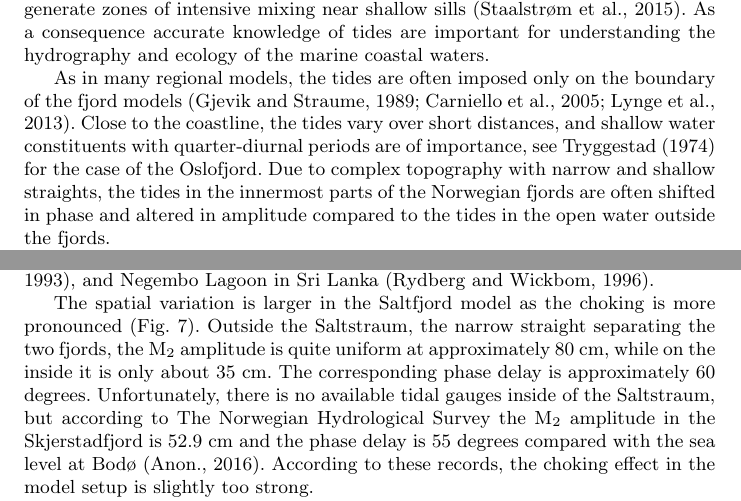
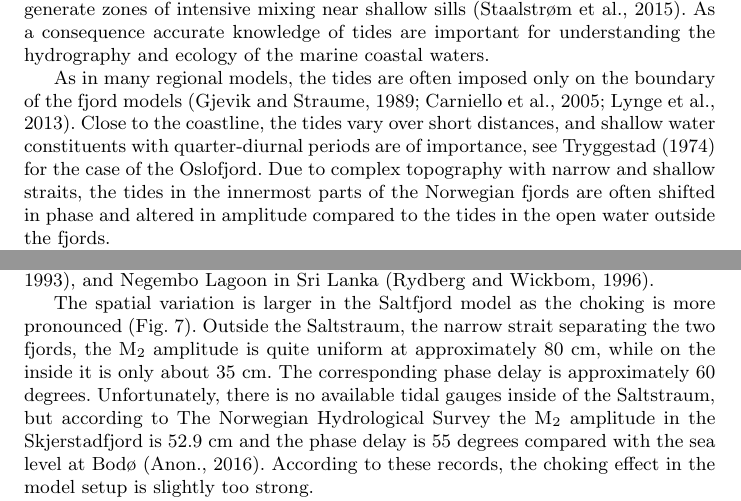
Before and after one commit to karinahjelmervik/Tides, a LaTeX paper (Tide_v1.tex, which reads Sec01_Indtroduction.tex, Sec05_DiscussionAndResults.tex): two parts of pages 3 and 9 of 17, joined at a grey line, cut so that both start at the same text. Compiled offline with pdfLaTeX.

Commit message:
straight -> strait

```diff
--- a/Sec01_Indtroduction.tex
+++ b/Sec01_Indtroduction.tex
@@ -7,7 +7,7 @@ High-resolution global models cannot be expected to produce accurate tide predic
 
 Along the Norwegian coast tides are one of the dominant contributor to sea level variations \cite[]{grabbe09}. Numerous fjords with different topography, climatology, and dynamics are affected by tides. Tides affect the surface circulation in fjords, and for the local communities and industries it is important to improve knowledge of the tides. In addition, the tides are also the driving force for internal waves that affect the vertical mixing in sill fjords \cite[]{stigebrandt76}, and can generate zones of intensive mixing near shallow sills \cite[]{staal15}. As a consequence accurate knowledge of tides are important for understanding the hydrography and ecology of the marine coastal waters.
 
-As in many regional models, the tides are often imposed only on the boundary of the fjord models \cite[]{gjevik89,carniello05,lynge13}. Close to the coastline, the tides vary over short distances, and shallow water constituents with quarter-diurnal periods are of importance, see \cite{trygg74} for the case of the Oslofjord. Due to complex topography with narrow and shallow straights,
+As in many regional models, the tides are often imposed only on the boundary of the fjord models \cite[]{gjevik89,carniello05,lynge13}. Close to the coastline, the tides vary over short distances, and shallow water constituents with quarter-diurnal periods are of importance, see \cite{trygg74} for the case of the Oslofjord. Due to complex topography with narrow and shallow straits,
 the tides in the innermost parts of the Norwegian fjords are often shifted in phase and altered in amplitude compared to the tides in the open water outside the fjords.
 
 \cite{chen99} adjusted tidal forcing for the two-dimensional Princeton Ocean Model (POM) using a simple least square scheme with observations from tide gauges. A weighted variational formulation is proposed in order to modify the tidal forcing into hydrodynamic models of the open ocean using observations of water level along the coast \cite[]{bennett82}. \cite{zhang03} assimilated tide gauge data through gradients of the cost function in order to estimate tidal forcing for tidal simulation of the US East Coast using the POM model.
--- a/Sec05_DiscussionAndResults.tex
+++ b/Sec05_DiscussionAndResults.tex
@@ -16,7 +16,7 @@ The sum of two progressive waves gives a wave with increasing amplitude in the n
 
 In the western branch of the Oslofjord tidal choking occur as water pass through the very narrow passage at the Svelvikstraum. Tidal chocking implies a decrease of tidal amplitude and a corresponding phase lag \cite[]{stigebrandt80} and occur when the tidal wave enters a semi-enclosed basin through a sufficient narrow inlet. This well-known phenomena is observed in several landlocked fjords or basins, for example Nord{\aa}svatnet in Norway \cite[]{glenne63}, Saltfjord in Norway \cite[]{eliassen01}, Mundau-Manguaba in Brazil \cite[]{oliveira93}, and Negembo Lagoon in Sri Lanka \cite[]{rydberg96}.
 
-The spatial variation is larger in the Saltfjord model as the choking is more pronounced (Fig.~\ref{fig:Saltstraumen_field}). Outside the Saltstraum, the narrow straight separating the two fjords, the M$_2$ amplitude is quite uniform at approximately $80$ cm, while on the inside it is only about $35$ cm. The corresponding phase delay is approximately $60$ degrees. Unfortunately, there is no available tidal gauges inside of the Saltstraum, but according to The Norwegian Hydrological Survey the M$_2$ amplitude in the Skjerstadfjord is 52.9 cm and the phase delay is 55 degrees compared with the sea level at Bod{\o} \cite[]{tide16}.
+The spatial variation is larger in the Saltfjord model as the choking is more pronounced (Fig.~\ref{fig:Saltstraumen_field}). Outside the Saltstraum, the narrow strait separating the two fjords, the M$_2$ amplitude is quite uniform at approximately $80$ cm, while on the inside it is only about $35$ cm. The corresponding phase delay is approximately $60$ degrees. Unfortunately, there is no available tidal gauges inside of the Saltstraum, but according to The Norwegian Hydrological Survey the M$_2$ amplitude in the Skjerstadfjord is 52.9 cm and the phase delay is 55 degrees compared with the sea level at Bod{\o} \cite[]{tide16}.
 According to these records, the choking effect in the model setup is slightly too strong.
 %, so we have no means of validating whether or not these values are correct. But we can speculate that we would se similar inconsistencies as those in the Oslofjord, due to smoothing of the model topography.
 
```
Also changed, not shown: Sec00_Abstract.tex (+1 -1 lines), Sec02_AreaOfInterest.tex (+1 -1 lines).
